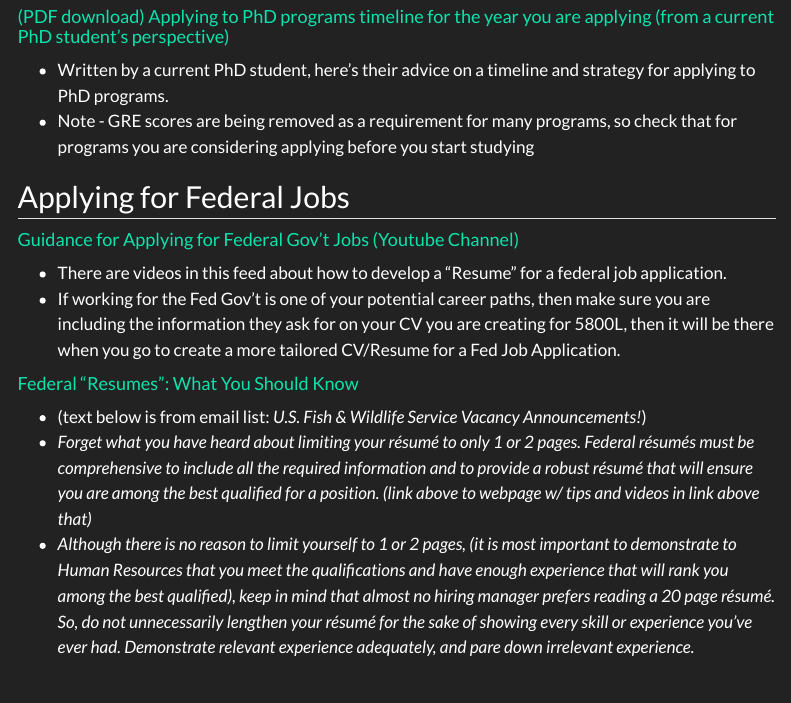
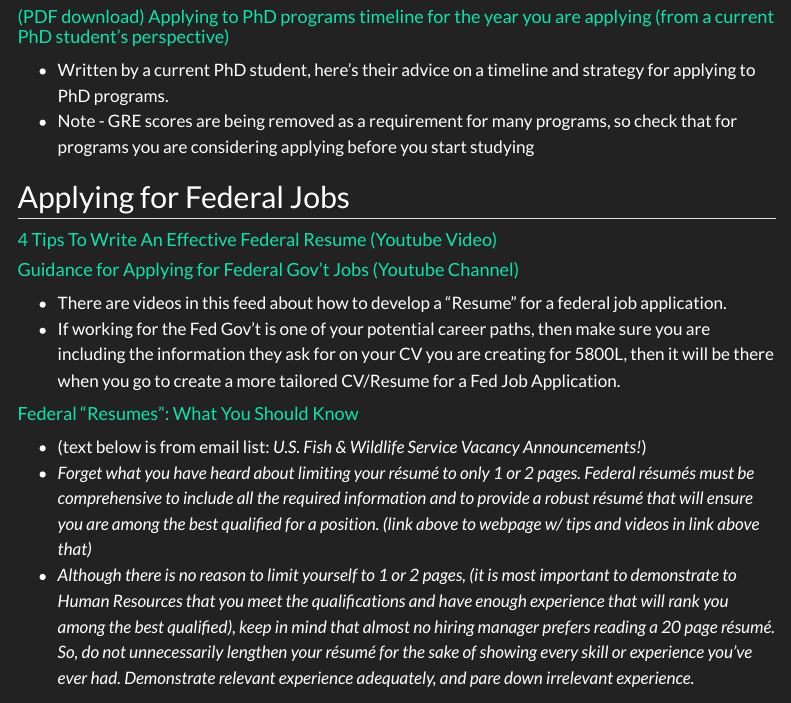
Before and after one commit to ClaisseLab/BIO_5800L, a Quarto document (index.qmd): the page in a window 1100 px wide, from 2420 px down. Rendered offline with R 4.5, knitr and Pandoc in place of Quarto, with nearby package versions; menus at the side of the page are left out.

Commit message:
added federal job resume tips video link

```diff
--- a/index.qmd
+++ b/index.qmd
@@ -99,6 +99,7 @@ title: "BIO 5800L Resources"
 
 ## Applying for Federal Jobs
 
+#### [4 Tips To Write An Effective Federal Resume (Youtube Video)](https://www.youtube.com/watch?v=KS5hxHJVCPk)
 #### [Guidance for Applying for Federal Gov't Jobs (Youtube Channel)](https://www.youtube.com/channel/UCAGtfAdoxif6an9xM6YUIAQ)
 
 -   There are videos in this feed about how to develop a "Resume" for a federal job application.
```
Also changed, not shown: docs/search.json, 1 other file.
